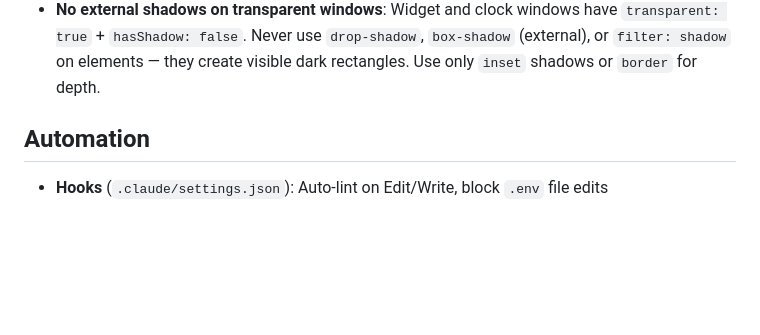
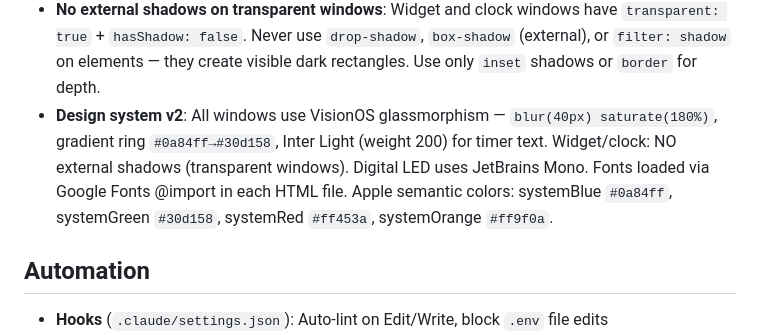
Before and after one commit to Jkaotlic/timer-widget, a Markdown page: CLAUDE.md, the part around the change. GitHub-like rendering; blank space fills up the shorter version.

```diff
--- a/CLAUDE.md
+++ b/CLAUDE.md
@@ -162,6 +162,7 @@ Release workflow builds on macOS (Intel + ARM) and Windows with Node 22.
 - **syncClockStyle**: Defaults to `true` (hidden checkbox). When true, clock style follows widget style dropdown. The widget `timerStyleEl` change handler must send both `widget-style-update` AND `clock-widget-set-style`.
 - **applyColors must cover all 4 styles**: In widget/clock/display, `applyColors()` must update circle (SVG gradient), digital (LED text + text-shadow), flip (digits + separators), and analog (second hand + center dot). Not just the circle style.
 - **No external shadows on transparent windows**: Widget and clock windows have `transparent: true` + `hasShadow: false`. Never use `drop-shadow`, `box-shadow` (external), or `filter: shadow` on elements — they create visible dark rectangles. Use only `inset` shadows or `border` for depth.
+- **Design system v2**: All windows use VisionOS glassmorphism — `blur(40px) saturate(180%)`, gradient ring `#0a84ff→#30d158`, Inter Light (weight 200) for timer text. Widget/clock: NO external shadows (transparent windows). Digital LED uses JetBrains Mono. Fonts loaded via Google Fonts @import in each HTML file. Apple semantic colors: systemBlue `#0a84ff`, systemGreen `#30d158`, systemRed `#ff453a`, systemOrange `#ff9f0a`.
 
 ## Automation
 
```
Also changed, not shown: SESSION.md (+19 -0 lines).
